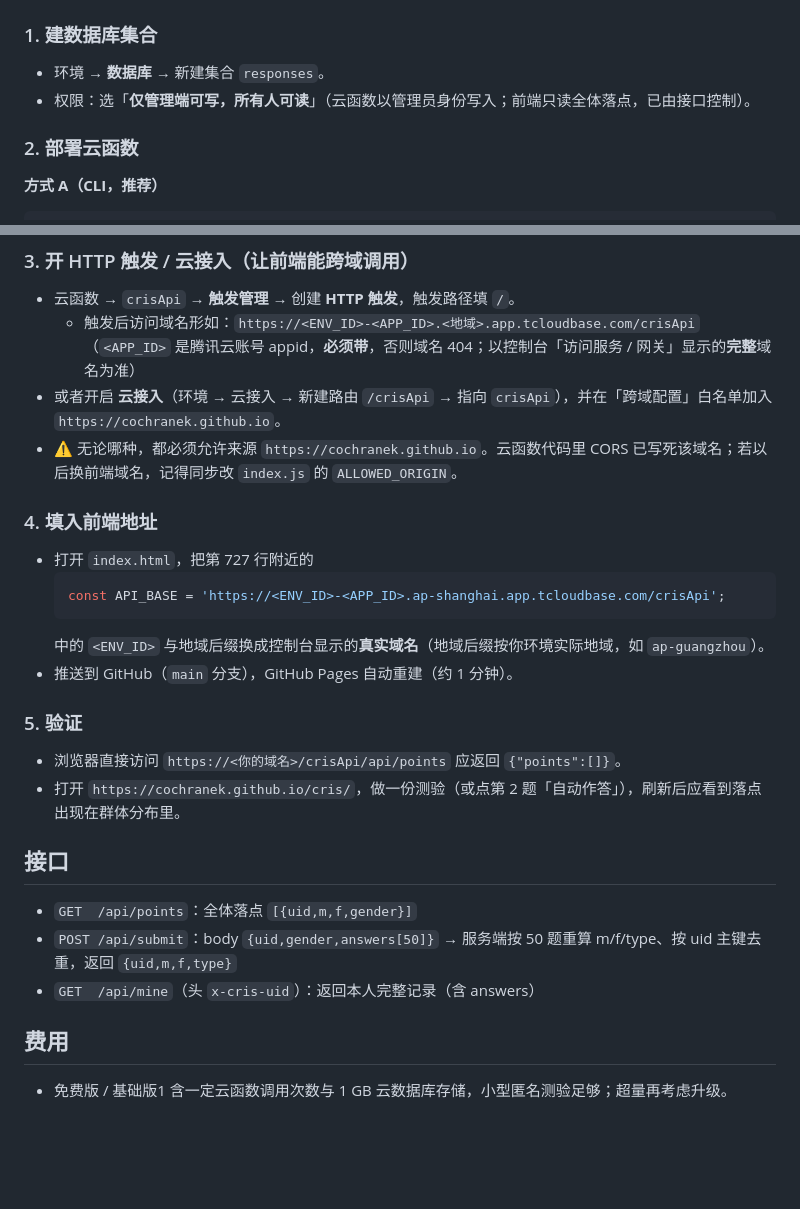
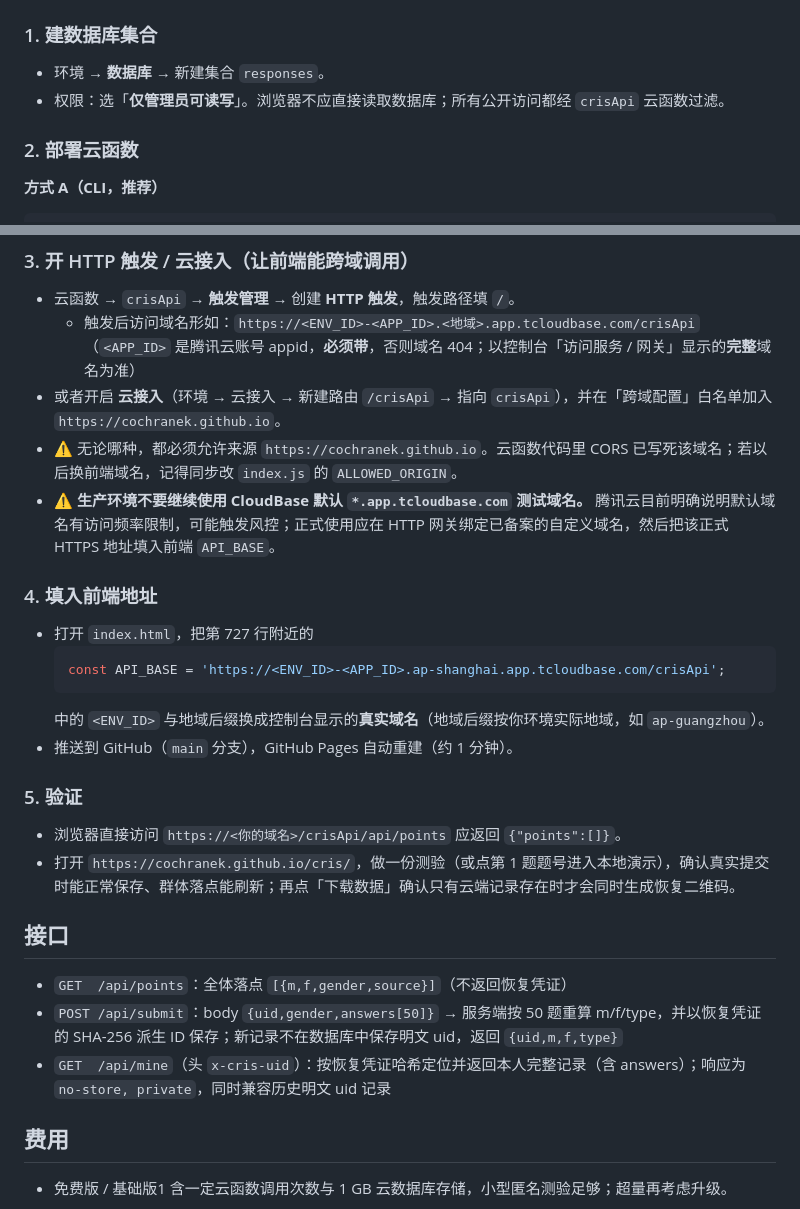
Before and after one commit to CochraneK/cris, a Markdown page: cloudbase/DEPLOY.md, 2 parts joined by grey strips. GitHub-like rendering; blank space fills up the shorter version.

Commit message:
docs: harden CloudBase deployment guidance for production

```diff
--- a/cloudbase/DEPLOY.md
+++ b/cloudbase/DEPLOY.md
@@ -14,7 +14,7 @@
 
 ### 1. 建数据库集合
 - 环境 → **数据库** → 新建集合 `responses`。
-- 权限：选「**仅管理端可写，所有人可读**」（云函数以管理员身份写入；前端只读全体落点，已由接口控制）。
+- 权限：选「**仅管理员可读写**」。浏览器不应直接读取数据库；所有公开访问都经 `crisApi` 云函数过滤。
 
 ### 2. 部署云函数
 **方式 A（CLI，推荐）**
@@ -35,6 +35,7 @@ ENV_ID=你的环境ID bash deploy_cloudbase.sh
   （`<APP_ID>` 是腾讯云账号 appid，**必须带**，否则域名 404；以控制台「访问服务 / 网关」显示的**完整**域名为准）
 - 或者开启 **云接入**（环境 → 云接入 → 新建路由 `/crisApi` → 指向 `crisApi`），并在「跨域配置」白名单加入 `https://cochranek.github.io`。
 - ⚠️ 无论哪种，都必须允许来源 `https://cochranek.github.io`。云函数代码里 CORS 已写死该域名；若以后换前端域名，记得同步改 `index.js` 的 `ALLOWED_ORIGIN`。
+- ⚠️ **生产环境不要继续使用 CloudBase 默认 `*.app.tcloudbase.com` 测试域名。** 腾讯云目前明确说明默认域名有访问频率限制，可能触发风控；正式使用应在 HTTP 网关绑定已备案的自定义域名，然后把该正式 HTTPS 地址填入前端 `API_BASE`。
 
 ### 4. 填入前端地址
 - 打开 `index.html`，把第 727 行附近的
@@ -46,12 +47,12 @@ ENV_ID=你的环境ID bash deploy_cloudbase.sh
 
 ### 5. 验证
 - 浏览器直接访问 `https://<你的域名>/crisApi/api/points` 应返回 `{"points":[]}`。
-- 打开 `https://cochranek.github.io/cris/`，做一份测验（或点第 2 题「自动作答」），刷新后应看到落点出现在群体分布里。
+- 打开 `https://cochranek.github.io/cris/`，做一份测验（或点第 1 题题号进入本地演示），确认真实提交时能正常保存、群体落点能刷新；再点「下载数据」确认只有云端记录存在时才会同时生成恢复二维码。
 
 ## 接口
-- `GET  /api/points`：全体落点 `[{uid,m,f,gender}]`
-- `POST /api/submit`：body `{uid,gender,answers[50]}` → 服务端按 50 题重算 m/f/type、按 uid 主键去重，返回 `{uid,m,f,type}`
-- `GET  /api/mine`（头 `x-cris-uid`）：返回本人完整记录（含 answers）
+- `GET  /api/points`：全体落点 `[{m,f,gender,source}]`（不返回恢复凭证）
+- `POST /api/submit`：body `{uid,gender,answers[50]}` → 服务端按 50 题重算 m/f/type，并以恢复凭证的 SHA-256 派生 ID 保存；新记录不在数据库中保存明文 uid，返回 `{uid,m,f,type}`
+- `GET  /api/mine`（头 `x-cris-uid`）：按恢复凭证哈希定位并返回本人完整记录（含 answers）；响应为 `no-store, private`，同时兼容历史明文 uid 记录
 
 ## 费用
 - 免费版 / 基础版1 含一定云函数调用次数与 1 GB 云数据库存储，小型匿名测验足够；超量再考虑升级。
```
